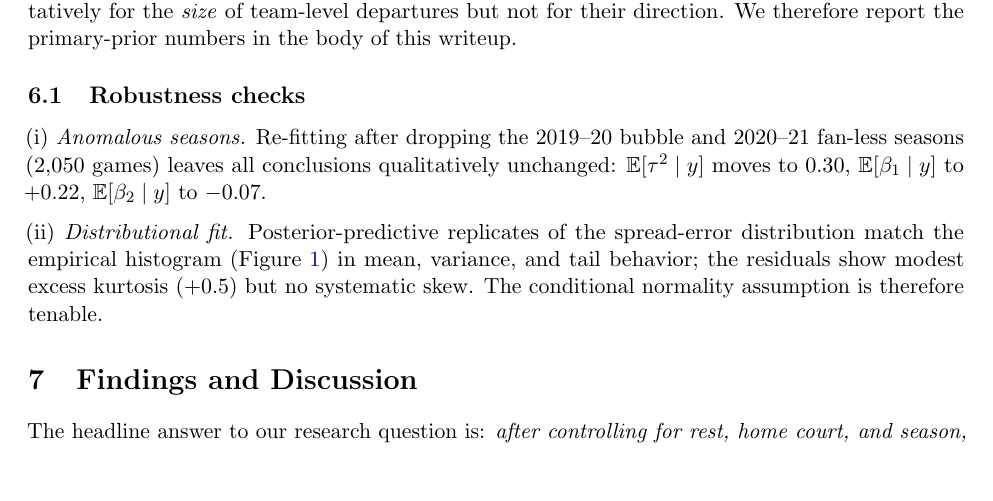
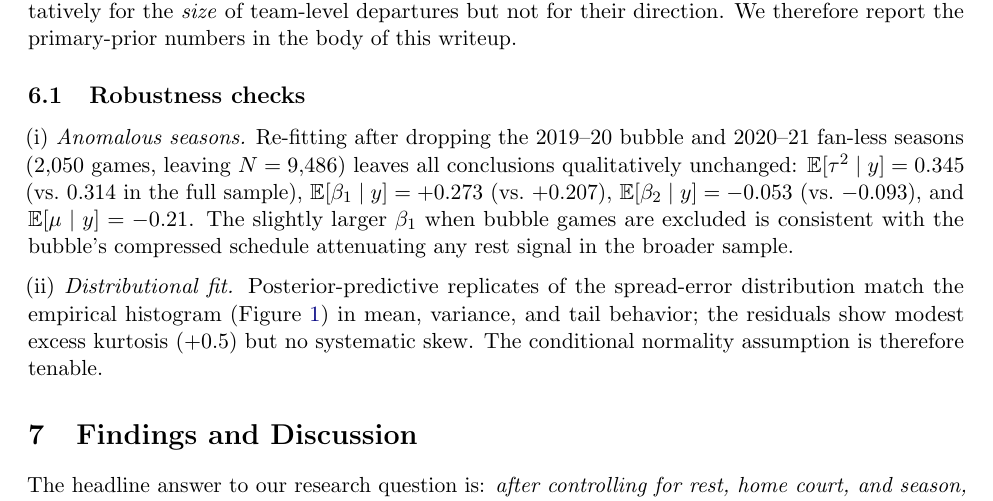
Before and after one commit to ryan-ghosh/NBA-Stats, a LaTeX paper (writeup/report.tex): part of page 6 of 12 before the commit and part of page 6 of 13 after it, cut so that both start at the same text, the shorter picture padded with empty space. Compiled offline with pdfLaTeX.

Commit message:
First pass

```diff
--- a/writeup/report.tex
+++ b/writeup/report.tex
@@ -14,7 +14,7 @@
 \hypersetup{colorlinks=true, linkcolor=blue!50!black, citecolor=blue!50!black,
             urlcolor=blue!50!black}
 
-\graphicspath{{../results/figures/}{../eda/}}
+\graphicspath{{../results/figures/}{../results/diagnostics/}{../eda/}}
 
 \title{\textbf{NBA Point-Spread Accuracy: A Bayesian Multilevel Analysis}\\
        \large STAT 4224/5224 — Spring 2026 Final Project}
@@ -391,9 +391,13 @@ preserved; magnitudes are compressed under the tight prior.}
 \subsection{Robustness checks}
 
 (i) \emph{Anomalous seasons.} Re-fitting after dropping the 2019--20 bubble
-and 2020--21 fan-less seasons (2{,}050 games) leaves all conclusions
-qualitatively unchanged: $\E[\tau^2 \mid y]$ moves to $0.30$,
-$\E[\beta_1 \mid y]$ to $+0.22$, $\E[\beta_2 \mid y]$ to $-0.07$.
+and 2020--21 fan-less seasons (2{,}050 games, leaving $N = 9{,}486$) leaves
+all conclusions qualitatively unchanged: $\E[\tau^2 \mid y] = 0.345$
+(vs.~$0.314$ in the full sample), $\E[\beta_1 \mid y] = +0.273$
+(vs.~$+0.207$), $\E[\beta_2 \mid y] = -0.053$ (vs.~$-0.093$), and
+$\E[\mu \mid y] = -0.21$. The slightly larger $\beta_1$ when bubble games
+are excluded is consistent with the bubble's compressed schedule
+attenuating any rest signal in the broader sample.
 
 (ii) \emph{Distributional fit.} Posterior-predictive replicates of the
 spread-error distribution match the empirical histogram (Figure~\ref{fig:eda_hist})
```
Also changed, not shown: writeup/report.pdf (added), 3 other files.
